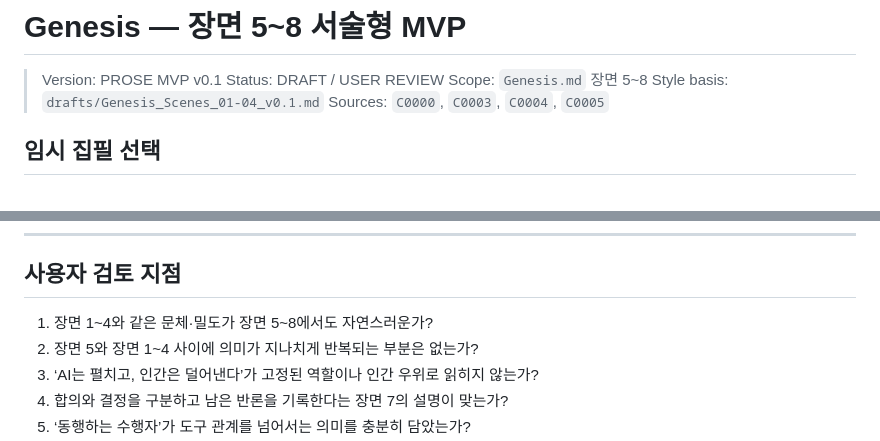
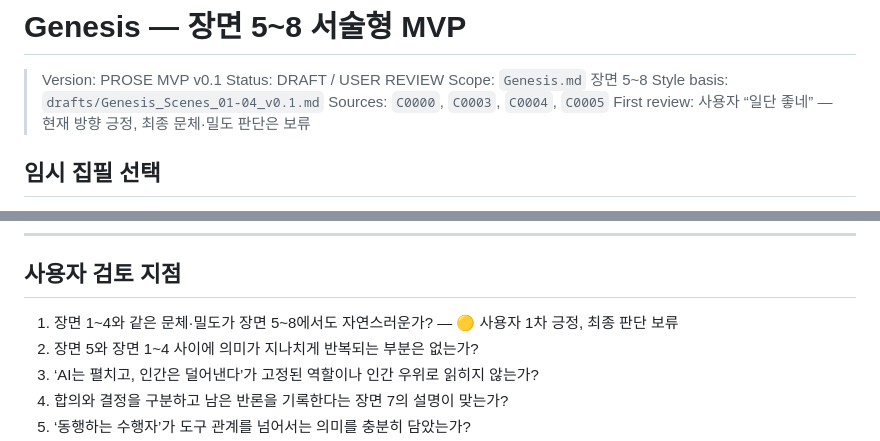
Before and after one commit to boundaryx01-uniquelife/orbit-philosophy, a Markdown page: drafts/Genesis_Scenes_05-08_v0.1.md, 2 parts joined by grey strips. Drawn GitHub-style.

Commit message:
docs: record the initial review of Genesis scenes five through eight

```diff
--- a/drafts/Genesis_Scenes_05-08_v0.1.md
+++ b/drafts/Genesis_Scenes_05-08_v0.1.md
@@ -5,6 +5,7 @@
 > Scope: `Genesis.md` 장면 5~8
 > Style basis: `drafts/Genesis_Scenes_01-04_v0.1.md`
 > Sources: `C0000`, `C0003`, `C0004`, `C0005`
+> First review: 사용자 “일단 좋네” — 현재 방향 긍정, 최종 문체·밀도 판단은 보류
 
 ## 임시 집필 선택
 
@@ -67,7 +68,7 @@ LLM이 사용자의 말에 언제나 동의하면 사용자는 자신의 판단
 
 ## 사용자 검토 지점
 
-1. 장면 1~4와 같은 문체·밀도가 장면 5~8에서도 자연스러운가?
+1. 장면 1~4와 같은 문체·밀도가 장면 5~8에서도 자연스러운가? — 🟡 사용자 1차 긍정, 최종 판단 보류
 2. 장면 5와 장면 1~4 사이에 의미가 지나치게 반복되는 부분은 없는가?
 3. ‘AI는 펼치고, 인간은 덜어낸다’가 고정된 역할이나 인간 우위로 읽히지 않는가?
 4. 합의와 결정을 구분하고 남은 반론을 기록한다는 장면 7의 설명이 맞는가?
```
Also changed, not shown: STATUS.md (+5 -4 lines).
